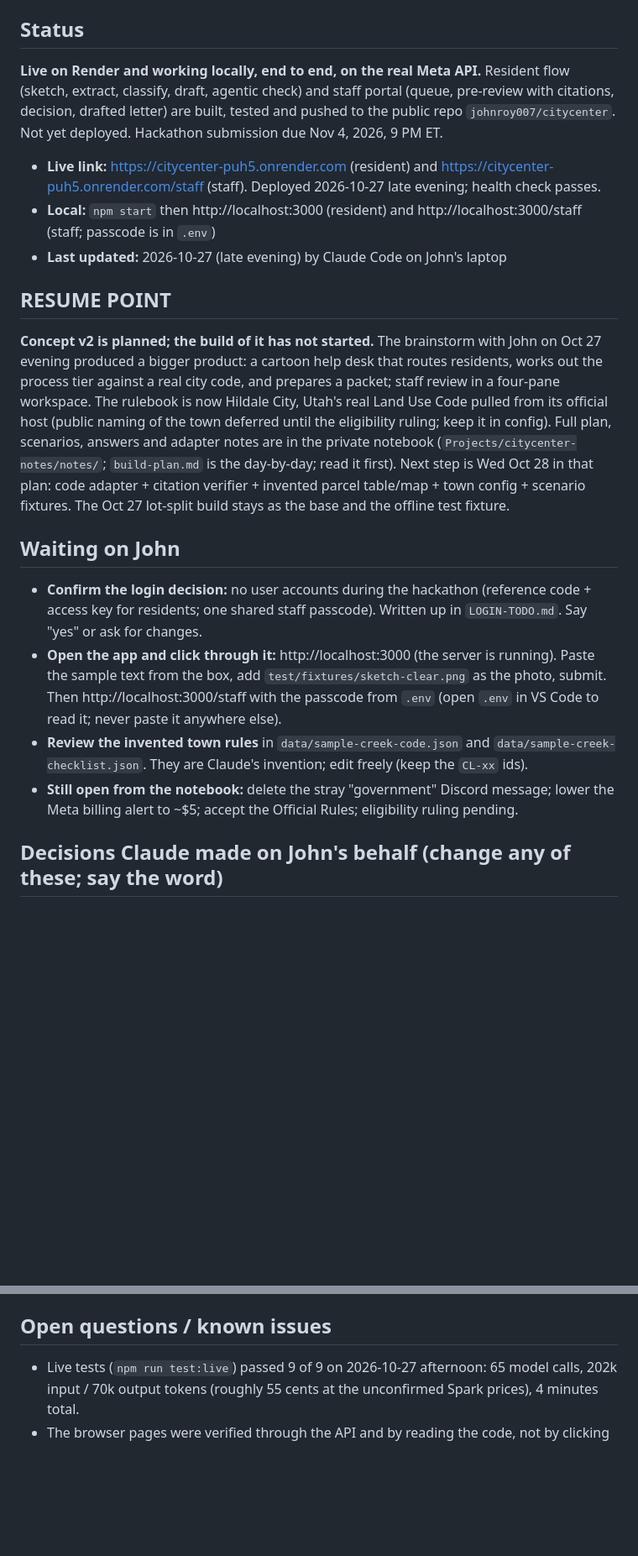
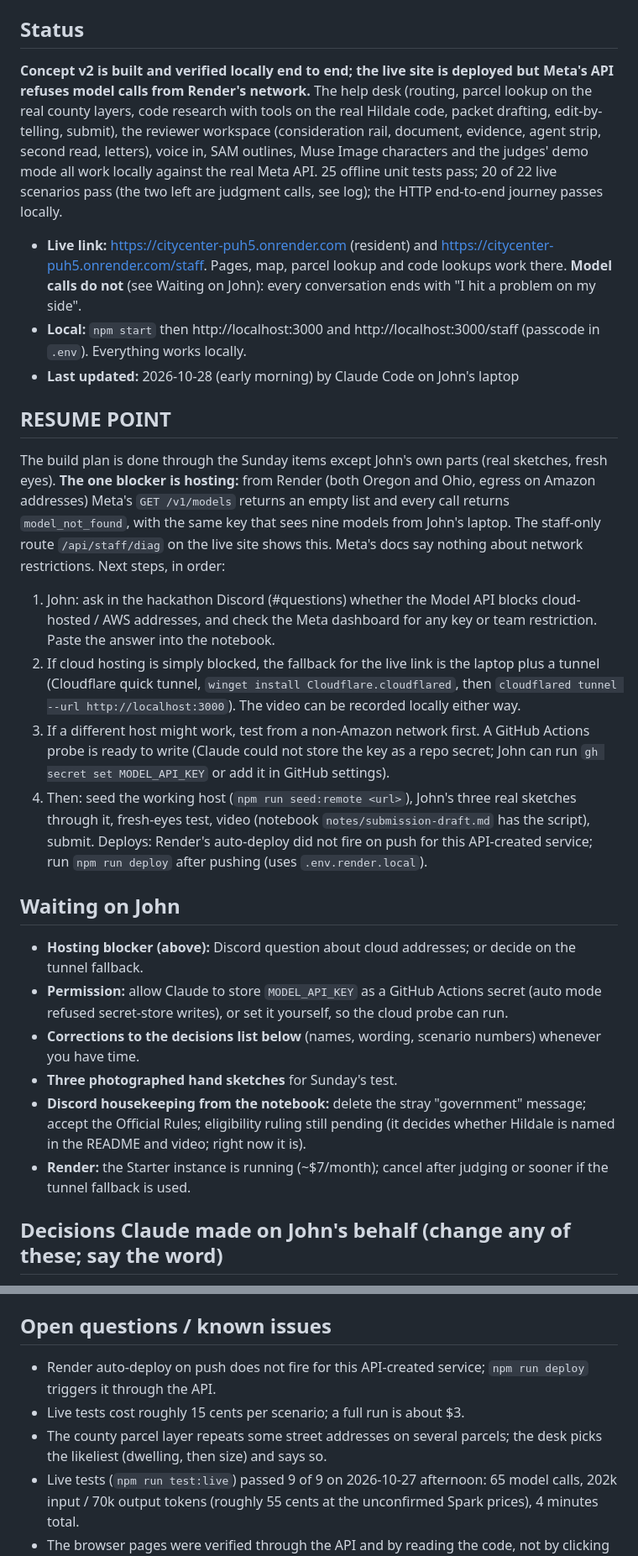
Before and after one commit to johnroy007/citycenter, a Markdown page: docs/PROGRESS.md, 2 parts joined by grey strips. Shown at 84% size. Rendered like a GitHub page; blank space fills up the shorter version.

Commit message:
Progress log: overnight v2 build, verification results, hosting blocker and resume point
Co-Authored-By: Claude Fable 5.1 <noreply@anthropic.com>

```diff
--- a/docs/PROGRESS.md
+++ b/docs/PROGRESS.md
@@ -3,20 +3,27 @@
 > Handoff log. Every agent (Claude or Codex, any laptop) reads this at the start of a task and updates it at the end. Newest log entries at the top. The day-by-day plan and rules digest live in the private notebook `C:\Users\John Barlow\Projects\citycenter-notes`.
 
 ## Status
-**Live on Render and working locally, end to end, on the real Meta API.** Resident flow (sketch, extract, classify, draft, agentic check) and staff portal (queue, pre-review with citations, decision, drafted letter) are built, tested and pushed to the public repo `johnroy007/citycenter`. Not yet deployed. Hackathon submission due Nov 4, 2026, 9 PM ET.
+**Concept v2 is built and verified locally end to end; the live site is deployed but Meta's API refuses model calls from Render's network.** The help desk (routing, parcel lookup on the real county layers, code research with tools on the real Hildale code, packet drafting, edit-by-telling, submit), the reviewer workspace (consideration rail, document, evidence, agent strip, second read, letters), voice in, SAM outlines, Muse Image characters and the judges' demo mode all work locally against the real Meta API. 25 offline unit tests pass; 20 of 22 live scenarios pass (the two left are judgment calls, see log); the HTTP end-to-end journey passes locally.
 
-- **Live link:** https://citycenter-puh5.onrender.com (resident) and https://citycenter-puh5.onrender.com/staff (staff). Deployed 2026-10-27 late evening; health check passes.
-- **Local:** `npm start` then http://localhost:3000 (resident) and http://localhost:3000/staff (staff; passcode is in `.env`)
-- **Last updated:** 2026-10-27 (late evening) by Claude Code on John's laptop
+- **Live link:** https://citycenter-puh5.onrender.com (resident) and https://citycenter-puh5.onrender.com/staff. Pages, map, parcel lookup and code lookups work there. **Model calls do not** (see Waiting on John): every conversation ends with "I hit a problem on my side".
+- **Local:** `npm start` then http://localhost:3000 and http://localhost:3000/staff (passcode in `.env`). Everything works locally.
+- **Last updated:** 2026-10-28 (early morning) by Claude Code on John's laptop
 
 ## RESUME POINT
-**Concept v2 is planned; the build of it has not started.** The brainstorm with John on Oct 27 evening produced a bigger product: a cartoon help desk that routes residents, works out the process tier against a real city code, and prepares a packet; staff review in a four-pane workspace. The rulebook is now Hildale City, Utah's real Land Use Code pulled from its official host (public naming of the town deferred until the eligibility ruling; keep it in config). Full plan, scenarios, answers and adapter notes are in the private notebook (`Projects/citycenter-notes/notes/`; `build-plan.md` is the day-by-day; read it first). Next step is Wed Oct 28 in that plan: code adapter + citation verifier + invented parcel table/map + town config + scenario fixtures. The Oct 27 lot-split build stays as the base and the offline test fixture.
+The build plan is done through the Sunday items except John's own parts (real sketches, fresh eyes). **The one blocker is hosting:** from Render (both Oregon and Ohio, egress on Amazon addresses) Meta's `GET /v1/models` returns an empty list and every call returns `model_not_found`, with the same key that sees nine models from John's laptop. The staff-only route `/api/staff/diag` on the live site shows this. Meta's docs say nothing about network restrictions. Next steps, in order:
+1. John: ask in the hackathon Discord (#questions) whether the Model API blocks cloud-hosted / AWS addresses, and check the Meta dashboard for any key or team restriction. Paste the answer into the notebook.
+2. If cloud hosting is simply blocked, the fallback for the live link is the laptop plus a tunnel (Cloudflare quick tunnel, `winget install Cloudflare.cloudflared`, then `cloudflared tunnel --url http://localhost:3000`). The video can be recorded locally either way.
+3. If a different host might work, test from a non-Amazon network first. A GitHub Actions probe is ready to write (Claude could not store the key as a repo secret; John can run `gh secret set MODEL_API_KEY` or add it in GitHub settings).
+4. Then: seed the working host (`npm run seed:remote <url>`), John's three real sketches through it, fresh-eyes test, video (notebook `notes/submission-draft.md` has the script), submit.
+Deploys: Render's auto-deploy did not fire on push for this API-created service; run `npm run deploy` after pushing (uses `.env.render.local`).
 
 ## Waiting on John
-- **Confirm the login decision:** no user accounts during the hackathon (reference code + access key for residents; one shared staff passcode). Written up in `LOGIN-TODO.md`. Say "yes" or ask for changes.
-- **Open the app and click through it:** http://localhost:3000 (the server is running). Paste the sample text from the box, add `test/fixtures/sketch-clear.png` as the photo, submit. Then http://localhost:3000/staff with the passcode from `.env` (open `.env` in VS Code to read it; never paste it anywhere else).
-- **Review the invented town rules** in `data/sample-creek-code.json` and `data/sample-creek-checklist.json`. They are Claude's invention; edit freely (keep the `CL-xx` ids).
-- **Still open from the notebook:** delete the stray "government" Discord message; lower the Meta billing alert to ~$5; accept the Official Rules; eligibility ruling pending.
+- **Hosting blocker (above):** Discord question about cloud addresses; or decide on the tunnel fallback.
+- **Permission:** allow Claude to store `MODEL_API_KEY` as a GitHub Actions secret (auto mode refused secret-store writes), or set it yourself, so the cloud probe can run.
+- **Corrections to the decisions list below** (names, wording, scenario numbers) whenever you have time.
+- **Three photographed hand sketches** for Sunday's test.
+- **Discord housekeeping from the notebook:** delete the stray "government" message; accept the Official Rules; eligibility ruling still pending (it decides whether Hildale is named in the README and video; right now it is).
+- **Render:** the Starter instance is running (~$7/month); cancel after judging or sooner if the tunnel fallback is used.
 
 ## Decisions Claude made on John's behalf (change any of these; say the word)
 Recorded during the Oct 27 to 28 overnight build. Each is a placeholder John can override.
@@ -34,6 +41,9 @@ Recorded during the Oct 27 to 28 overnight build. Each is a placeholder John can
 - **Spend guard:** `DAILY_CALL_CAP` stays at 400 calls/day on the server.
 
 ## Open questions / known issues
+- Render auto-deploy on push does not fire for this API-created service; `npm run deploy` triggers it through the API.
+- Live tests cost roughly 15 cents per scenario; a full run is about $3.
+- The county parcel layer repeats some street addresses on several parcels; the desk picks the likeliest (dwelling, then size) and says so.
 - Live tests (`npm run test:live`) passed 9 of 9 on 2026-10-27 afternoon: 65 model calls, 202k input / 70k output tokens (roughly 55 cents at the unconfirmed Spark prices), 4 minutes total.
 - The browser pages were verified through the API and by reading the code, not by clicking in a browser (no browser tool in this session). John's click-through is the first human test of the UI.
 - Reference codes are sequential (`SC-2026-0101`, `0102`, ...) and need the per-application access key to view. Fine for a demo; a production version would use longer codes.
```
Also changed, not shown: other parts of docs/PROGRESS.md (+7 -0 lines).
